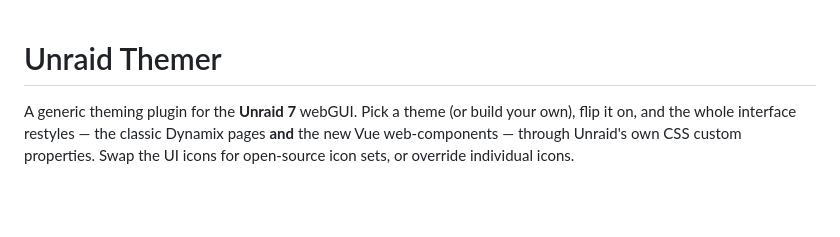
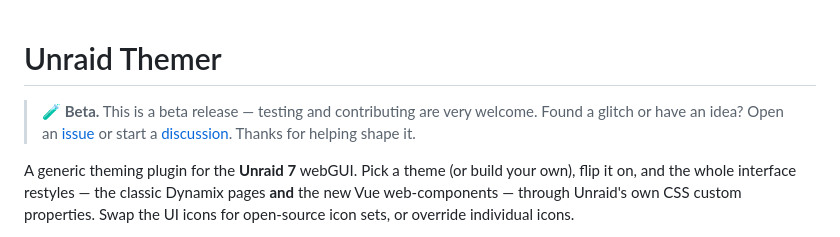
Before and after one commit to benjaminmue/unraid-themer, a Markdown page: README.md, the part around the change. Rendered like a GitHub page; blank space fills up the shorter version.

Commit message:
README: add beta banner at the top (testing + contributions welcome)
Co-Authored-By: Claude Opus 4.8 <noreply@anthropic.com>

```diff
--- a/README.md
+++ b/README.md
@@ -1,4 +1,8 @@
 # Unraid Themer
+
+> 🧪 **Beta.** This is a beta release — testing and contributing are very welcome.
+> Found a glitch or have an idea? Open an [issue](https://github.com/benjaminmue/unraid-themer/issues)
+> or start a [discussion](https://github.com/benjaminmue/unraid-themer/discussions). Thanks for helping shape it.
 
 A generic theming plugin for the **Unraid 7** webGUI. Pick a theme (or build your
 own), flip it on, and the whole interface restyles — the classic Dynamix pages
```
